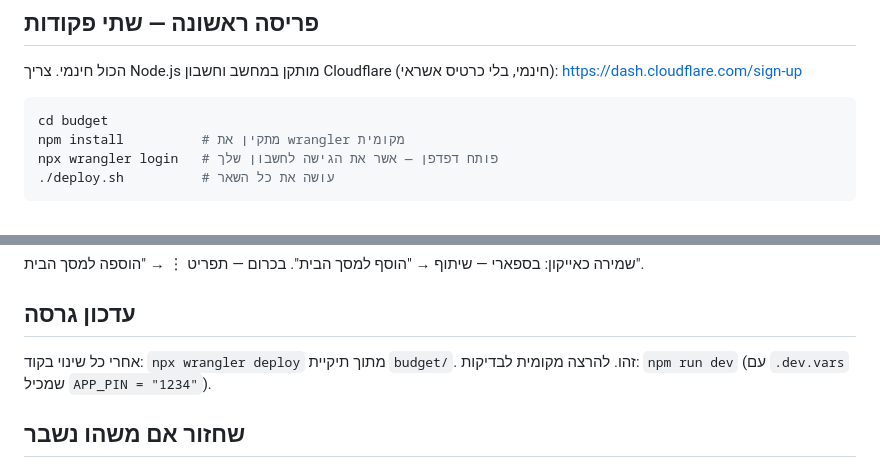
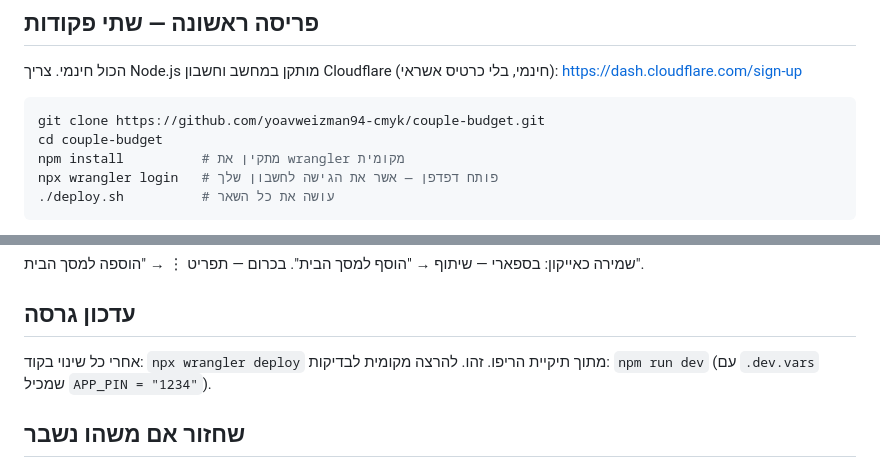
Before and after one commit to yoavweizman94-cmyk/DAILY-BRIEF, a Markdown page: budget/README.md, 2 parts joined by grey strips. Rendered like a GitHub page.

Commit message:
Adapt budget README for standalone repository layout
Co-Authored-By: Claude Fable 5 <noreply@anthropic.com>
Claude-Session: https://claude.ai/code/session_01BW3sYJAASzsXofkjQvC7i4

````diff
--- a/budget/README.md
+++ b/budget/README.md
@@ -21,7 +21,8 @@
 אשראי): https://dash.cloudflare.com/sign-up
 
 ```bash
-cd budget
+git clone https://github.com/yoavweizman94-cmyk/couple-budget.git
+cd couple-budget
 npm install          # מתקין את wrangler מקומית
 npx wrangler login   # פותח דפדפן — אשר את הגישה לחשבון שלך
 ./deploy.sh          # עושה את כל השאר
@@ -59,7 +60,7 @@ npx wrangler secret put APP_PIN
 
 ## עדכון גרסה
 
-אחרי כל שינוי בקוד: `npx wrangler deploy` מתוך תיקיית `budget/`. זהו.
+אחרי כל שינוי בקוד: `npx wrangler deploy` מתוך תיקיית הריפו. זהו.
 להרצה מקומית לבדיקות: `npm run dev` (עם `.dev.vars` שמכיל `APP_PIN = "1234"`).
 
 ## שחזור אם משהו נשבר
````
